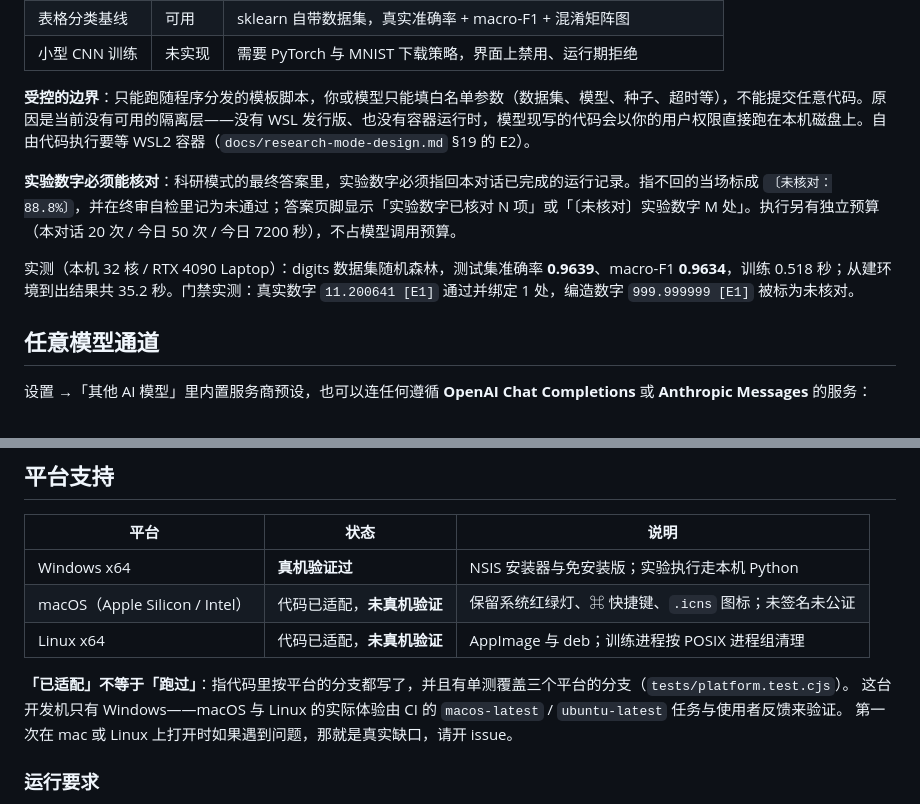
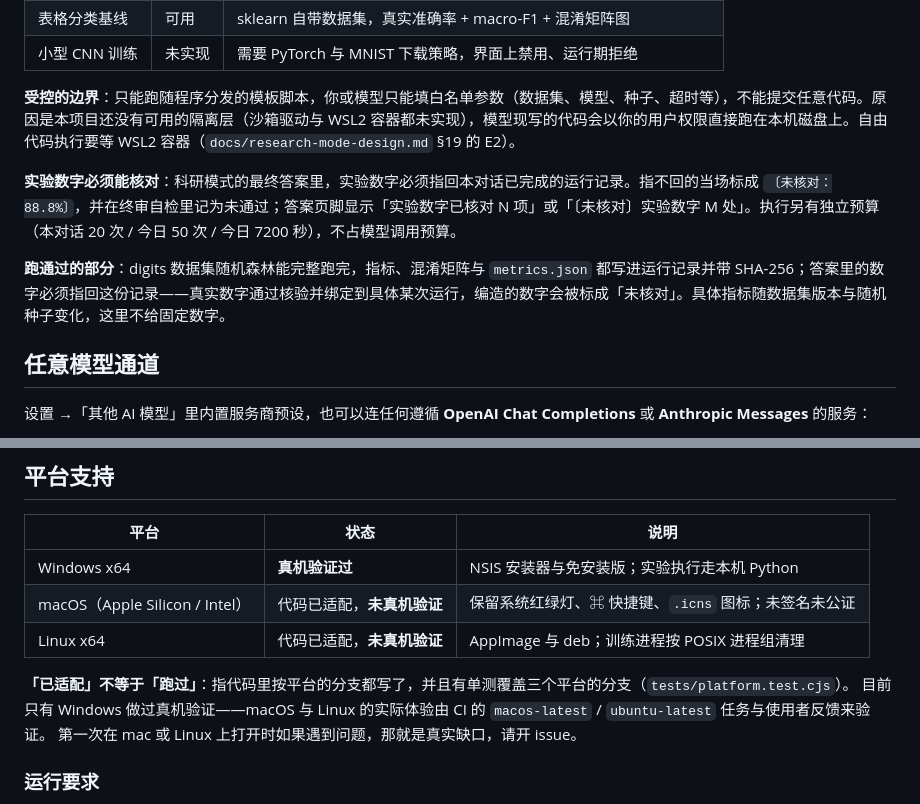
Before and after one commit to L0Y8T/iris-unite, a Markdown page: README.md, 2 parts joined by grey strips. Drawn GitHub-style.

Commit message:
docs: 移除 README 里与本机环境和实测数据相关的隐私信息
删掉三处：本机硬件规格与实测指标/耗时（改为定性描述）、
「这台开发机只有 Windows」、以及本机环境配置描述（WSL 发行版、容器运行时）。
产品事实不变：实验能真跑、数字能核对、mac/Linux 未真机验证。

```diff
--- a/README.md
+++ b/README.md
@@ -87,11 +87,11 @@ Windows 与 macOS 的下限来自 Electron 44 自身的支持范围：`macOS 12
 | 表格分类基线 | 可用 | sklearn 自带数据集，真实准确率 + macro-F1 + 混淆矩阵图 |
 | 小型 CNN 训练 | 未实现 | 需要 PyTorch 与 MNIST 下载策略，界面上禁用、运行期拒绝 |
 
-**受控的边界**：只能跑随程序分发的模板脚本，你或模型只能填白名单参数（数据集、模型、种子、超时等），不能提交任意代码。原因是当前没有可用的隔离层——没有 WSL 发行版、也没有容器运行时，模型现写的代码会以你的用户权限直接跑在本机磁盘上。自由代码执行要等 WSL2 容器（`docs/research-mode-design.md` §19 的 E2）。
+**受控的边界**：只能跑随程序分发的模板脚本，你或模型只能填白名单参数（数据集、模型、种子、超时等），不能提交任意代码。原因是本项目还没有可用的隔离层（沙箱驱动与 WSL2 容器都未实现），模型现写的代码会以你的用户权限直接跑在本机磁盘上。自由代码执行要等 WSL2 容器（`docs/research-mode-design.md` §19 的 E2）。
 
 **实验数字必须能核对**：科研模式的最终答案里，实验数字必须指回本对话已完成的运行记录。指不回的当场标成 `〔未核对：88.8%〕`，并在终审自检里记为未通过；答案页脚显示「实验数字已核对 N 项」或「〔未核对〕实验数字 M 处」。执行另有独立预算（本对话 20 次 / 今日 50 次 / 今日 7200 秒），不占模型调用预算。
 
-实测（本机 32 核 / RTX 4090 Laptop）：digits 数据集随机森林，测试集准确率 **0.9639**、macro-F1 **0.9634**，训练 0.518 秒；从建环境到出结果共 35.2 秒。门禁实测：真实数字 `11.200641 [E1]` 通过并绑定 1 处，编造数字 `999.999999 [E1]` 被标为未核对。
+**跑通过的部分**：digits 数据集随机森林能完整跑完，指标、混淆矩阵与 `metrics.json` 都写进运行记录并带 SHA-256；答案里的数字必须指回这份记录——真实数字通过核验并绑定到具体某次运行，编造的数字会被标成「未核对」。具体指标随数据集版本与随机种子变化，这里不给固定数字。
 
 ## 任意模型通道
 
@@ -176,7 +176,7 @@ OpenAI、Anthropic、Google Gemini、DeepSeek、OpenRouter、Moonshot、智谱 G
 | Linux x64 | 代码已适配，**未真机验证** | AppImage 与 deb；训练进程按 POSIX 进程组清理 |
 
 **「已适配」不等于「跑过」**：指代码里按平台的分支都写了，并且有单测覆盖三个平台的分支（`tests/platform.test.cjs`）。
-这台开发机只有 Windows——macOS 与 Linux 的实际体验由 CI 的 `macos-latest` / `ubuntu-latest` 任务与使用者反馈来验证。
+目前只有 Windows 做过真机验证——macOS 与 Linux 的实际体验由 CI 的 `macos-latest` / `ubuntu-latest` 任务与使用者反馈来验证。
 第一次在 mac 或 Linux 上打开时如果遇到问题，那就是真实缺口，请开 issue。
 
 ### 运行要求
```
